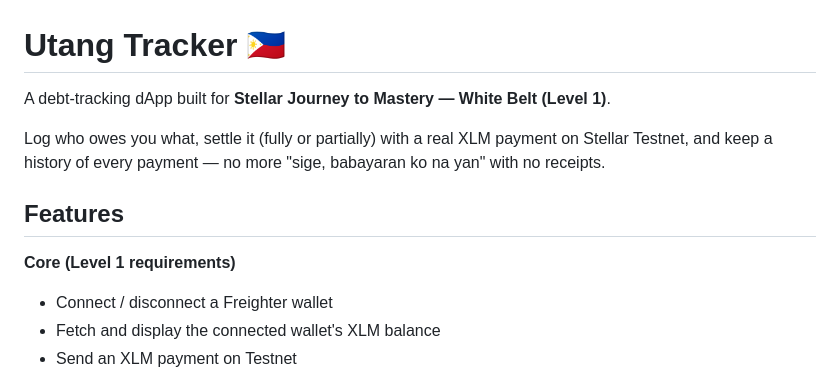
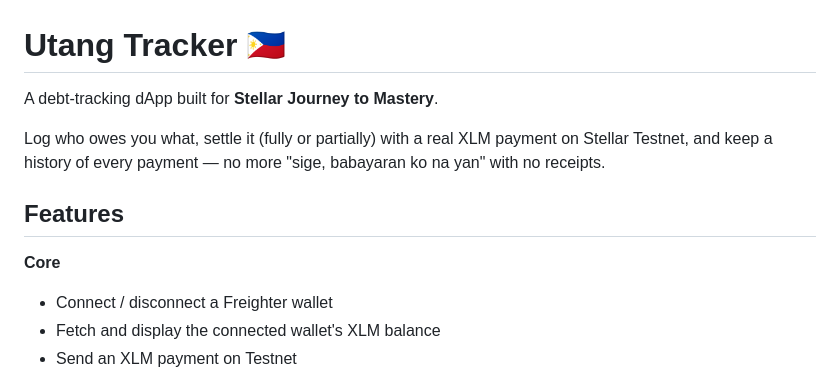
Before and after one commit to mariellemartires-hub/utang-tracker, a Markdown page: README.md, the part around the change. Drawn GitHub-style.

```diff
--- a/README.md
+++ b/README.md
@@ -1,12 +1,12 @@
 # Utang Tracker 🇵🇭
 
-A debt-tracking dApp built for **Stellar Journey to Mastery — White Belt (Level 1)**.
+A debt-tracking dApp built for **Stellar Journey to Mastery**.
 
 Log who owes you what, settle it (fully or partially) with a real XLM payment on Stellar Testnet, and keep a history of every payment — no more "sige, babayaran ko na yan" with no receipts.
 
 ## Features
 
-**Core (Level 1 requirements)**
+**Core**
 - Connect / disconnect a Freighter wallet
 - Fetch and display the connected wallet's XLM balance
 - Send an XLM payment on Testnet
```
